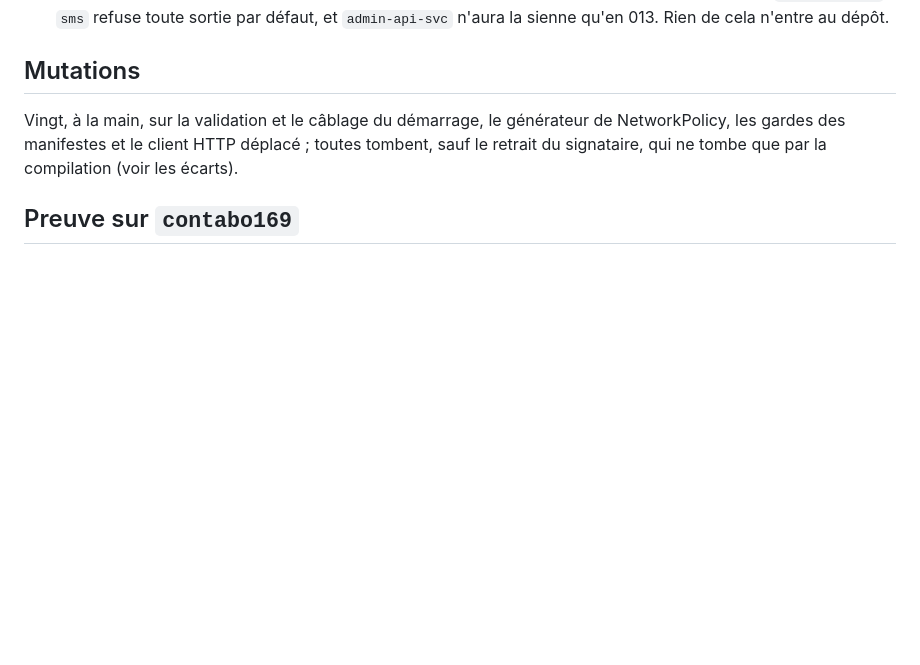
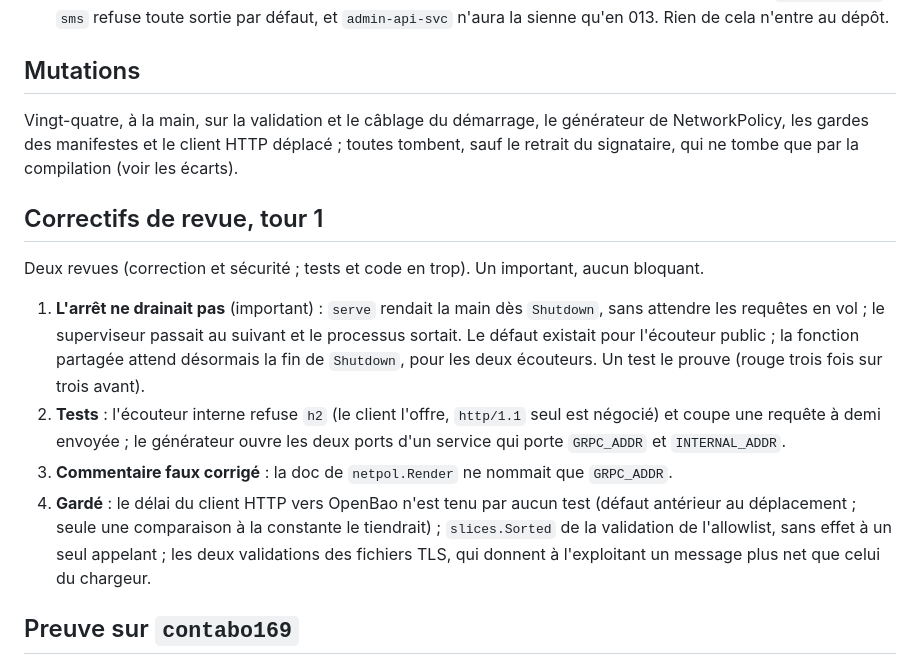
Before and after one commit to martialanouman/sms-platform, a Markdown page: docs/steps/012c-2-ecouteur-interne.md, the part around the change. Rendered like a GitHub page; blank space fills up the shorter version.

Commit message:
docs(steps): premier tour de revue de la step 012c-2
Co-Authored-By: Claude Opus 5.5 <noreply@anthropic.com>

```diff
--- a/docs/steps/012c-2-ecouteur-interne.md
+++ b/docs/steps/012c-2-ecouteur-interne.md
@@ -54,9 +54,25 @@ sans certificat admis, la poignée de main échoue ; le JWKS est absent de l'éc
 
 ## Mutations
 
-Vingt, à la main, sur la validation et le câblage du démarrage, le générateur de NetworkPolicy, les gardes des
+Vingt-quatre, à la main, sur la validation et le câblage du démarrage, le générateur de NetworkPolicy, les gardes des
 manifestes et le client HTTP déplacé ; toutes tombent, sauf le retrait du signataire, qui ne tombe que par la
 compilation (voir les écarts).
+
+## Correctifs de revue, tour 1
+
+Deux revues (correction et sécurité ; tests et code en trop). Un important, aucun bloquant.
+
+1. **L'arrêt ne drainait pas** (important) : `serve` rendait la main dès `Shutdown`, sans attendre les requêtes en vol ;
+   le superviseur passait au suivant et le processus sortait. Le défaut existait pour l'écouteur public ; la fonction
+   partagée attend désormais la fin de `Shutdown`, pour les deux écouteurs. Un test le prouve (rouge trois fois sur
+   trois avant).
+2. **Tests** : l'écouteur interne refuse `h2` (le client l'offre, `http/1.1` seul est négocié) et coupe une requête à
+   demi envoyée ; le générateur ouvre les deux ports d'un service qui porte `GRPC_ADDR` et `INTERNAL_ADDR`.
+3. **Commentaire faux corrigé** : la doc de `netpol.Render` ne nommait que `GRPC_ADDR`.
+4. **Gardé** : le délai du client HTTP vers OpenBao n'est tenu par aucun test (défaut antérieur au déplacement ; seule
+   une comparaison à la constante le tiendrait) ; `slices.Sorted` de la validation de l'allowlist, sans effet à un seul
+   appelant ; les deux validations des fichiers TLS, qui donnent à l'exploitant un message plus net que celui du
+   chargeur.
 
 ## Preuve sur `contabo169`
 
```
